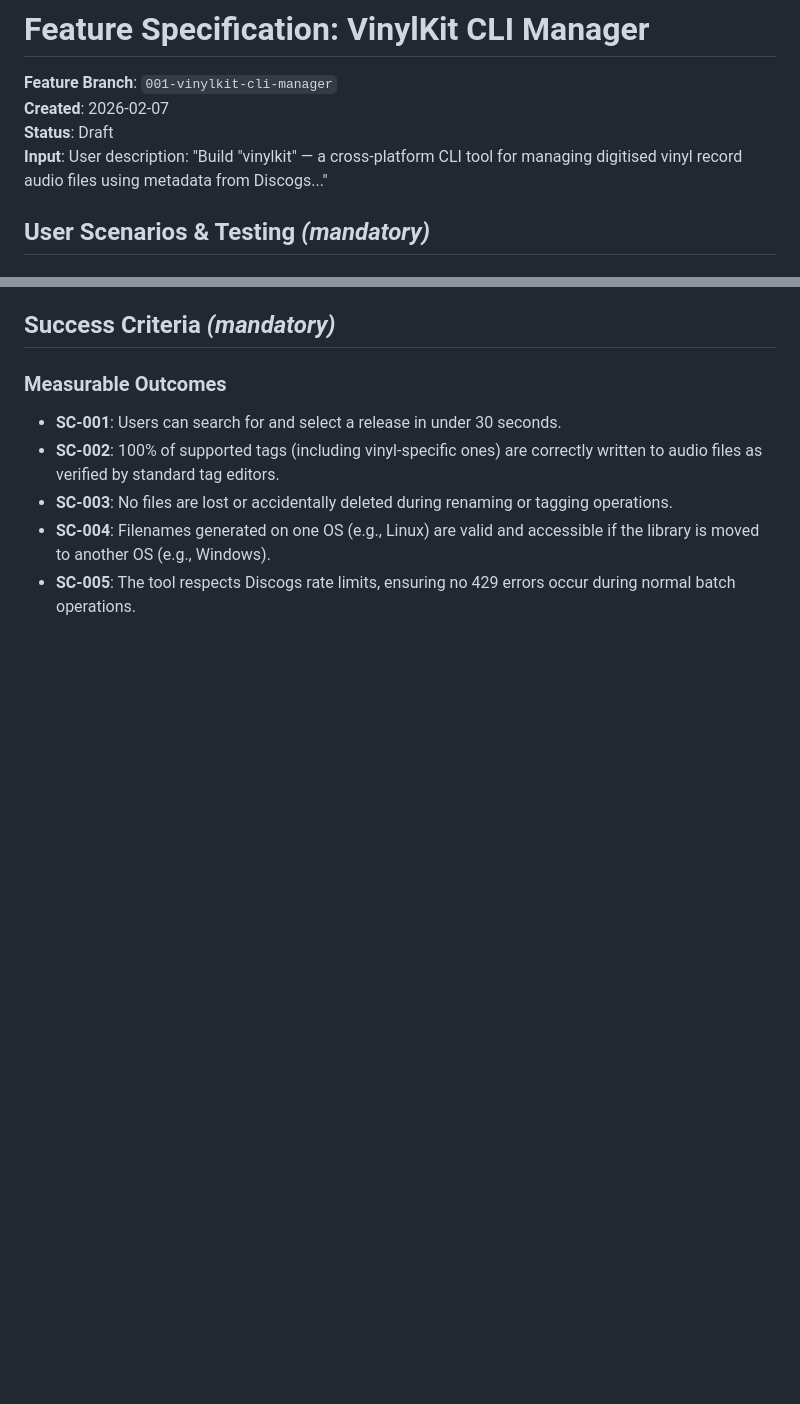
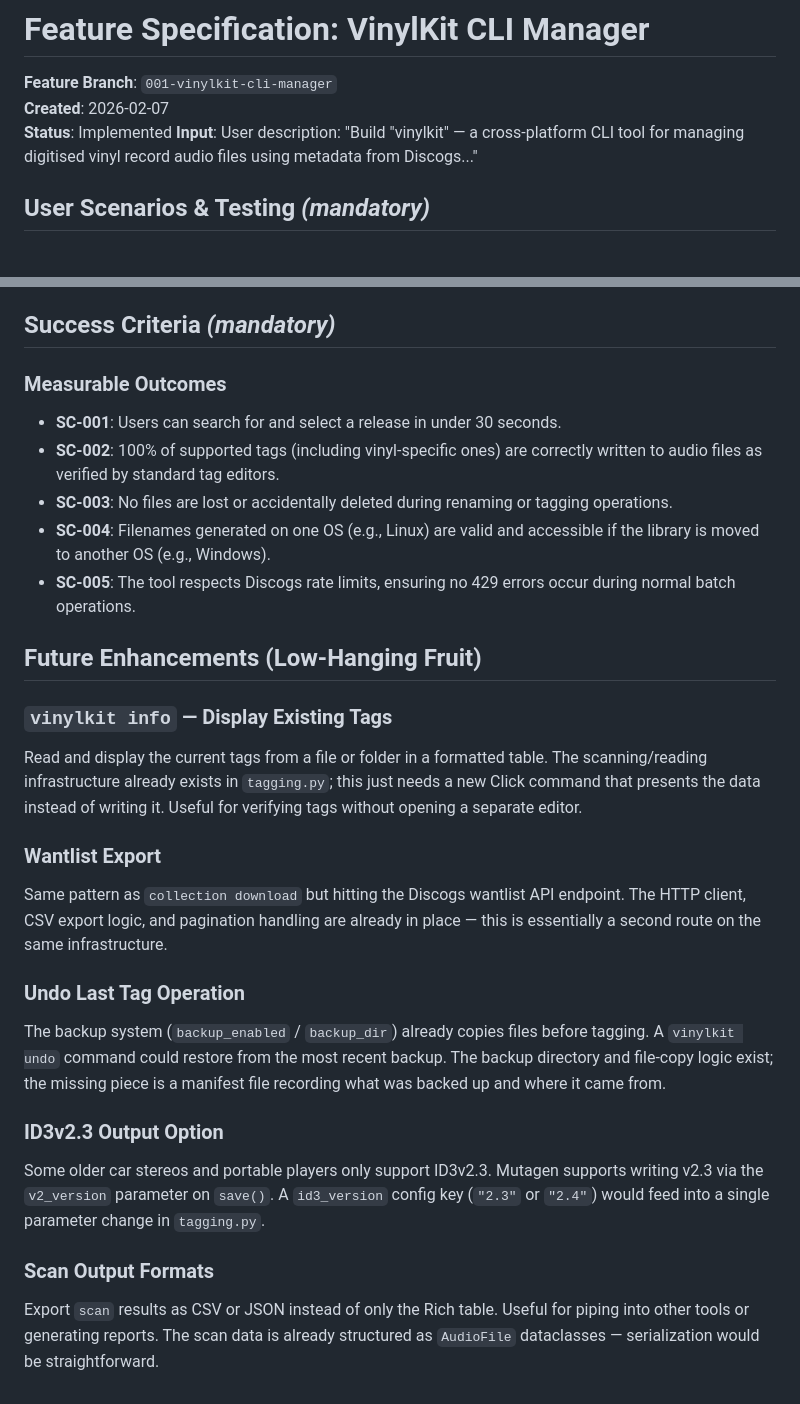
Before and after one commit to alaninspace/vinyl-kit, a Markdown page: docs/spec.md, 2 parts joined by grey strips. Rendered like a GitHub page; blank space fills up the shorter version.

```diff
--- a/docs/spec.md
+++ b/docs/spec.md
@@ -2,7 +2,7 @@
 
 **Feature Branch**: `001-vinylkit-cli-manager`
 **Created**: 2026-02-07
-**Status**: Draft
+**Status**: Implemented
 **Input**: User description: "Build \"vinylkit\" — a cross-platform CLI tool for managing digitised vinyl record audio files using metadata from Discogs..."
 
 ## User Scenarios & Testing *(mandatory)*
@@ -127,3 +135,20 @@ As a user who wants a visually rich library, I want to embed album art into my f
 - **SC-003**: No files are lost or accidentally deleted during renaming or tagging operations.
 - **SC-004**: Filenames generated on one OS (e.g., Linux) are valid and accessible if the library is moved to another OS (e.g., Windows).
 - **SC-005**: The tool respects Discogs rate limits, ensuring no 429 errors occur during normal batch operations.
+
+## Future Enhancements (Low-Hanging Fruit)
+
+### `vinylkit info` — Display Existing Tags
+Read and display the current tags from a file or folder in a formatted table. The scanning/reading infrastructure already exists in `tagging.py`; this just needs a new Click command that presents the data instead of writing it. Useful for verifying tags without opening a separate editor.
+
+### Wantlist Export
+Same pattern as `collection download` but hitting the Discogs wantlist API endpoint. The HTTP client, CSV export logic, and pagination handling are already in place — this is essentially a second route on the same infrastructure.
+
+### Undo Last Tag Operation
+The backup system (`backup_enabled` / `backup_dir`) already copies files before tagging. A `vinylkit undo` command could restore from the most recent backup. The backup directory and file-copy logic exist; the missing piece is a manifest file recording what was backed up and where it came from.
+
+### ID3v2.3 Output Option
+Some older car stereos and portable players only support ID3v2.3. Mutagen supports writing v2.3 via the `v2_version` parameter on `save()`. A `id3_version` config key (`"2.3"` or `"2.4"`) would feed into a single parameter change in `tagging.py`.
+
+### Scan Output Formats
+Export `scan` results as CSV or JSON instead of only the Rich table. Useful for piping into other tools or generating reports. The scan data is already structured as `AudioFile` dataclasses — serialization would be straightforward.
```
Also changed, not shown: other parts of docs/spec.md (+10 -2 lines), GEMINI.md (+48 -12 lines).
